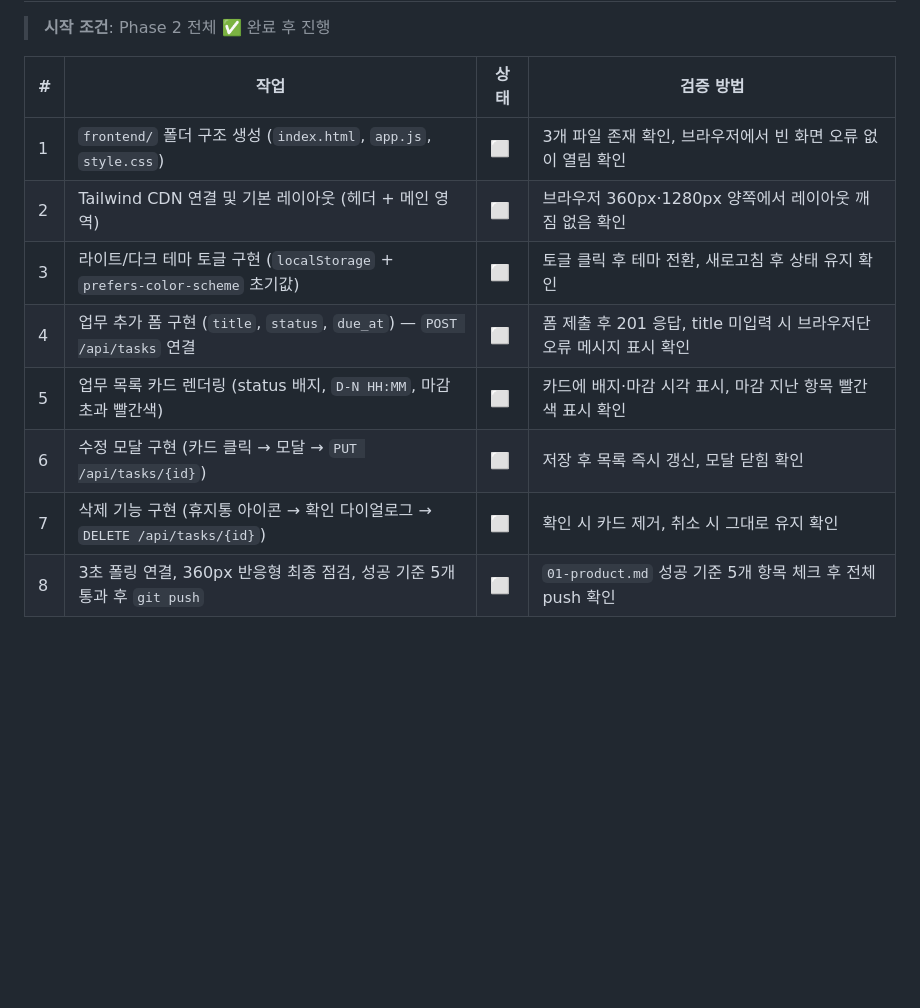
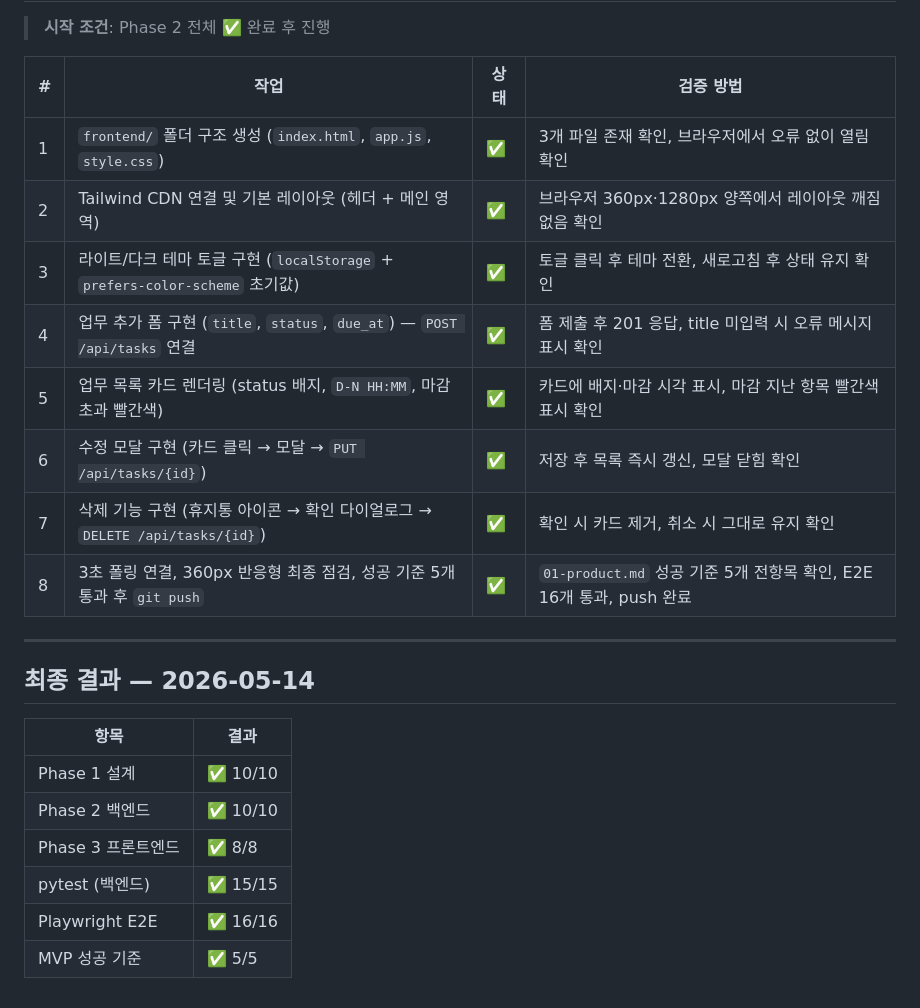
Before and after one commit to jysung70/kosta-taskflow-pro, a Markdown page: docs/04-tasks.md, the part around one of its changes. GitHub-like rendering; blank space fills up the shorter version.

```diff
--- a/docs/04-tasks.md
+++ b/docs/04-tasks.md
@@ -51,11 +51,24 @@
 
 | # | 작업 | 상태 | 검증 방법 |
 |---|---|---|---|
-| 1 | `frontend/` 폴더 구조 생성 (`index.html`, `app.js`, `style.css`) | ⬜ | 3개 파일 존재 확인, 브라우저에서 빈 화면 오류 없이 열림 확인 |
-| 2 | Tailwind CDN 연결 및 기본 레이아웃 (헤더 + 메인 영역) | ⬜ | 브라우저 360px·1280px 양쪽에서 레이아웃 깨짐 없음 확인 |
-| 3 | 라이트/다크 테마 토글 구현 (`localStorage` + `prefers-color-scheme` 초기값) | ⬜ | 토글 클릭 후 테마 전환, 새로고침 후 상태 유지 확인 |
-| 4 | 업무 추가 폼 구현 (`title`, `status`, `due_at`) — `POST /api/tasks` 연결 | ⬜ | 폼 제출 후 201 응답, title 미입력 시 브라우저단 오류 메시지 표시 확인 |
-| 5 | 업무 목록 카드 렌더링 (status 배지, `D-N HH:MM`, 마감 초과 빨간색) | ⬜ | 카드에 배지·마감 시각 표시, 마감 지난 항목 빨간색 표시 확인 |
-| 6 | 수정 모달 구현 (카드 클릭 → 모달 → `PUT /api/tasks/{id}`) | ⬜ | 저장 후 목록 즉시 갱신, 모달 닫힘 확인 |
-| 7 | 삭제 기능 구현 (휴지통 아이콘 → 확인 다이얼로그 → `DELETE /api/tasks/{id}`) | ⬜ | 확인 시 카드 제거, 취소 시 그대로 유지 확인 |
-| 8 | 3초 폴링 연결, 360px 반응형 최종 점검, 성공 기준 5개 통과 후 `git push` | ⬜ | `01-product.md` 성공 기준 5개 항목 체크 후 전체 push 확인 |
+| 1 | `frontend/` 폴더 구조 생성 (`index.html`, `app.js`, `style.css`) | ✅ | 3개 파일 존재 확인, 브라우저에서 오류 없이 열림 확인 |
+| 2 | Tailwind CDN 연결 및 기본 레이아웃 (헤더 + 메인 영역) | ✅ | 브라우저 360px·1280px 양쪽에서 레이아웃 깨짐 없음 확인 |
+| 3 | 라이트/다크 테마 토글 구현 (`localStorage` + `prefers-color-scheme` 초기값) | ✅ | 토글 클릭 후 테마 전환, 새로고침 후 상태 유지 확인 |
+| 4 | 업무 추가 폼 구현 (`title`, `status`, `due_at`) — `POST /api/tasks` 연결 | ✅ | 폼 제출 후 201 응답, title 미입력 시 오류 메시지 표시 확인 |
+| 5 | 업무 목록 카드 렌더링 (status 배지, `D-N HH:MM`, 마감 초과 빨간색) | ✅ | 카드에 배지·마감 시각 표시, 마감 지난 항목 빨간색 표시 확인 |
+| 6 | 수정 모달 구현 (카드 클릭 → 모달 → `PUT /api/tasks/{id}`) | ✅ | 저장 후 목록 즉시 갱신, 모달 닫힘 확인 |
+| 7 | 삭제 기능 구현 (휴지통 아이콘 → 확인 다이얼로그 → `DELETE /api/tasks/{id}`) | ✅ | 확인 시 카드 제거, 취소 시 그대로 유지 확인 |
+| 8 | 3초 폴링 연결, 360px 반응형 최종 점검, 성공 기준 5개 통과 후 `git push` | ✅ | `01-product.md` 성공 기준 5개 전항목 확인, E2E 16개 통과, push 완료 |
+
+---
+
+## 최종 결과 — 2026-05-14
+
+| 항목 | 결과 |
+|---|---|
+| Phase 1 설계 | ✅ 10/10 |
+| Phase 2 백엔드 | ✅ 10/10 |
+| Phase 3 프론트엔드 | ✅ 8/8 |
+| pytest (백엔드) | ✅ 15/15 |
+| Playwright E2E | ✅ 16/16 |
+| MVP 성공 기준 | ✅ 5/5 |
```
Also changed, not shown: other parts of docs/04-tasks.md (+14 -14 lines).
